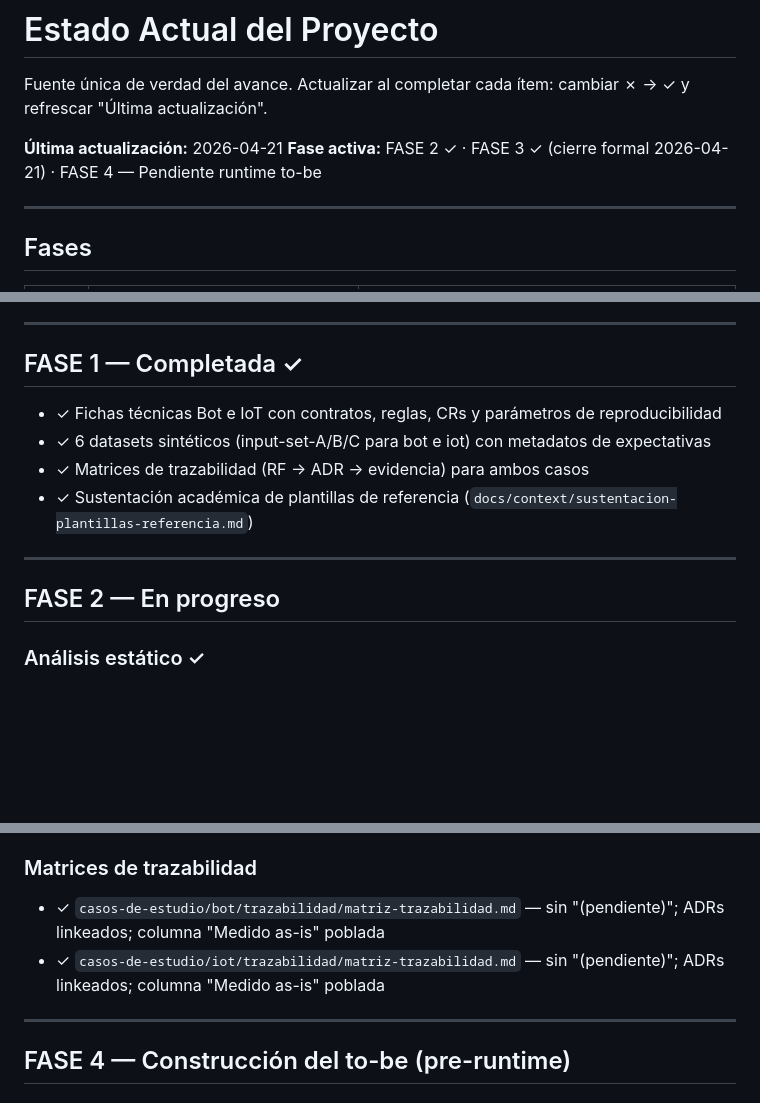
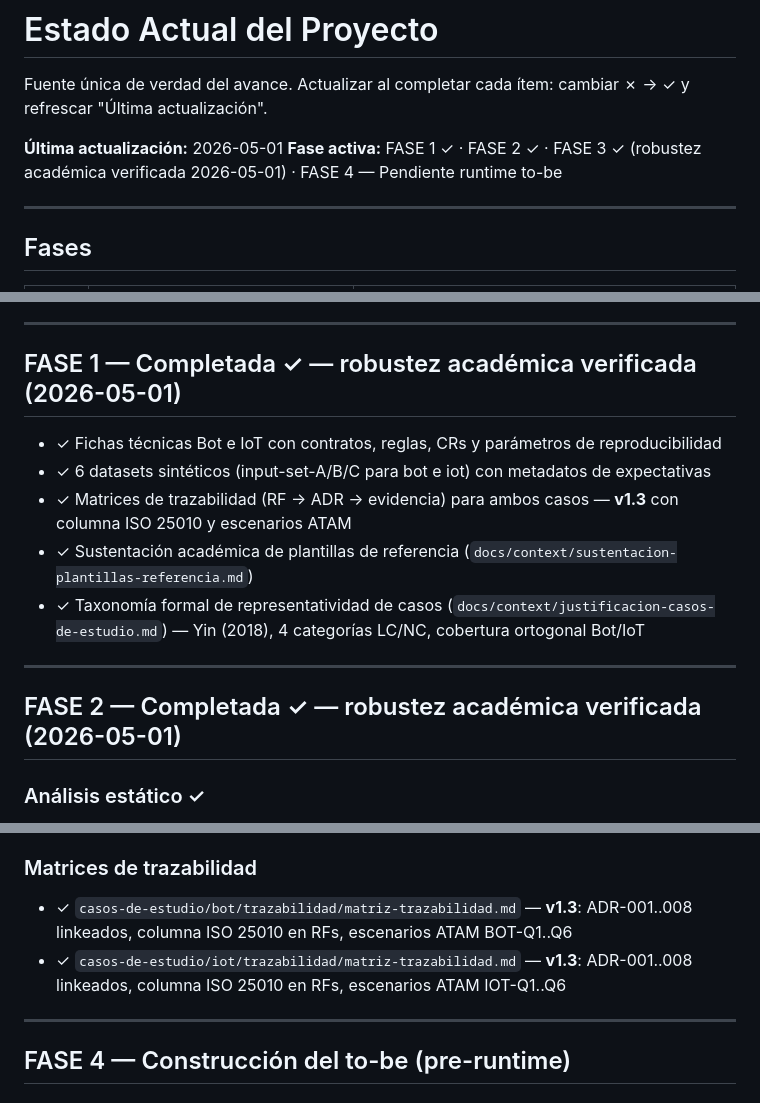
Before and after one commit to eliangilsierra/n8n-microframework, a Markdown page: estado-actual.md, 3 parts joined by grey strips. Drawn GitHub-style; blank space fills up the shorter version.

```diff
--- a/estado-actual.md
+++ b/estado-actual.md
@@ -3,8 +3,8 @@
 Fuente única de verdad del avance. Actualizar al completar cada ítem: cambiar ✗ → ✓ y
 refrescar "Última actualización".
 
-**Última actualización:** 2026-04-21
-**Fase activa:** FASE 2 ✓ · FASE 3 ✓ (cierre formal 2026-04-21) · FASE 4 — Pendiente runtime to-be
+**Última actualización:** 2026-05-01
+**Fase activa:** FASE 1 ✓ · FASE 2 ✓ · FASE 3 ✓ (robustez académica verificada 2026-05-01) · FASE 4 — Pendiente runtime to-be
 
 ---
 
@@ -47,16 +47,17 @@ refrescar "Última actualización".
 
 ---
 
-## FASE 1 — Completada ✓
+## FASE 1 — Completada ✓ — robustez académica verificada (2026-05-01)
 
 - ✓ Fichas técnicas Bot e IoT con contratos, reglas, CRs y parámetros de reproducibilidad
 - ✓ 6 datasets sintéticos (input-set-A/B/C para bot e iot) con metadatos de expectativas
-- ✓ Matrices de trazabilidad (RF → ADR → evidencia) para ambos casos
+- ✓ Matrices de trazabilidad (RF → ADR → evidencia) para ambos casos — **v1.3** con columna ISO 25010 y escenarios ATAM
 - ✓ Sustentación académica de plantillas de referencia (`docs/context/sustentacion-plantillas-referencia.md`)
+- ✓ Taxonomía formal de representatividad de casos (`docs/context/justificacion-casos-de-estudio.md`) — Yin (2018), 4 categorías LC/NC, cobertura ortogonal Bot/IoT
 
 ---
 
-## FASE 2 — En progreso
+## FASE 2 — Completada ✓ — robustez académica verificada (2026-05-01)
 
 ### Análisis estático ✓
 - ✓ Notas técnicas Bot as-is — 9/10 reglas violadas, flujo rediseñado a 16 nodos realistas
@@ -152,8 +161,8 @@ refrescar "Última actualización".
 - ✓ `casos-de-estudio/iot/as-is/checklist-devsecops-resultado.md` (3 pilares fallan)
 
 ### Matrices de trazabilidad
-- ✓ `casos-de-estudio/bot/trazabilidad/matriz-trazabilidad.md` — sin "(pendiente)"; ADRs linkeados; columna "Medido as-is" poblada
-- ✓ `casos-de-estudio/iot/trazabilidad/matriz-trazabilidad.md` — sin "(pendiente)"; ADRs linkeados; columna "Medido as-is" poblada
+- ✓ `casos-de-estudio/bot/trazabilidad/matriz-trazabilidad.md` — **v1.3**: ADR-001..008 linkeados, columna ISO 25010 en RFs, escenarios ATAM BOT-Q1..Q6
+- ✓ `casos-de-estudio/iot/trazabilidad/matriz-trazabilidad.md` — **v1.3**: ADR-001..008 linkeados, columna ISO 25010 en RFs, escenarios ATAM IOT-Q1..Q6
 
 ---
 
```
Also changed, not shown: other parts of estado-actual.md (+25 -10 lines).
